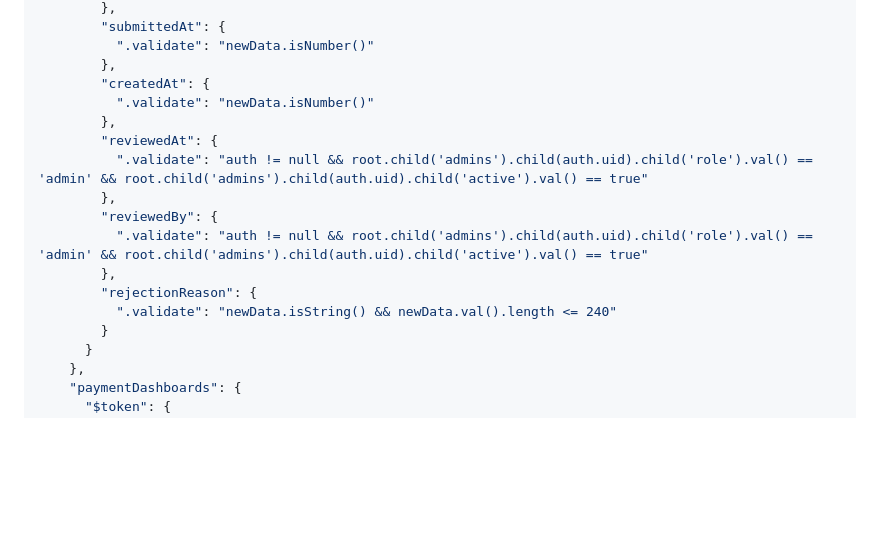
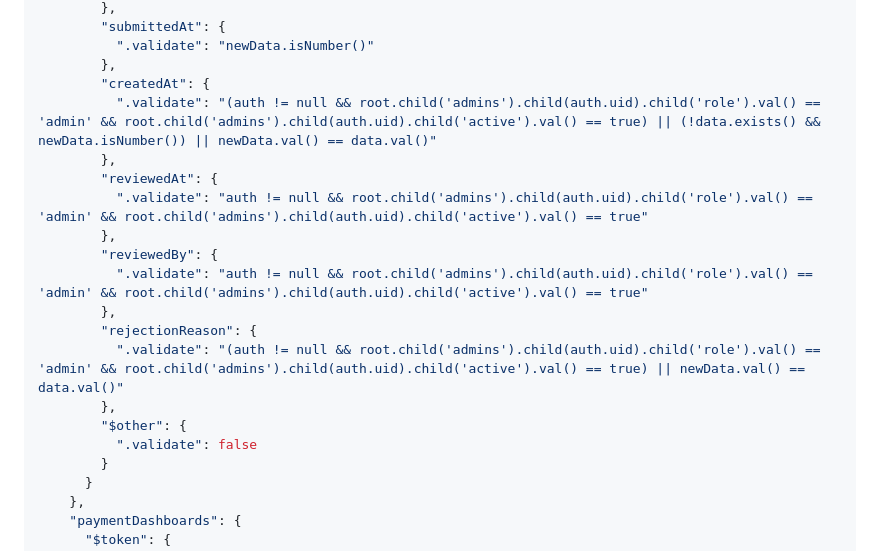
Before and after one commit to CWPby02/Chemistry-point, a Markdown page: PAYMENT_MVP_DATABASE_RULES.md, the part around the change. GitHub-like rendering; blank space fills up the shorter version.

Commit message:
Lock immutable payment request metadata and reject unknown fields

```diff
--- a/PAYMENT_MVP_DATABASE_RULES.md
+++ b/PAYMENT_MVP_DATABASE_RULES.md
@@ -87,7 +87,7 @@ Important MVP limitation: public `questions`, `chapters`, and Google Drive PDF U
           ".validate": "newData.isNumber()"
         },
         "createdAt": {
-          ".validate": "newData.isNumber()"
+          ".validate": "(auth != null && root.child('admins').child(auth.uid).child('role').val() == 'admin' && root.child('admins').child(auth.uid).child('active').val() == true) || (!data.exists() && newData.isNumber()) || newData.val() == data.val()"
         },
         "reviewedAt": {
           ".validate": "auth != null && root.child('admins').child(auth.uid).child('role').val() == 'admin' && root.child('admins').child(auth.uid).child('active').val() == true"
@@ -96,7 +96,10 @@ Important MVP limitation: public `questions`, `chapters`, and Google Drive PDF U
           ".validate": "auth != null && root.child('admins').child(auth.uid).child('role').val() == 'admin' && root.child('admins').child(auth.uid).child('active').val() == true"
         },
         "rejectionReason": {
-          ".validate": "newData.isString() && newData.val().length <= 240"
+          ".validate": "(auth != null && root.child('admins').child(auth.uid).child('role').val() == 'admin' && root.child('admins').child(auth.uid).child('active').val() == true) || newData.val() == data.val()"
+        },
+        "$other": {
+          ".validate": false
         }
       }
     },
```
